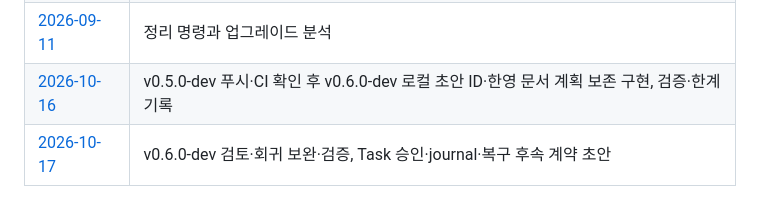
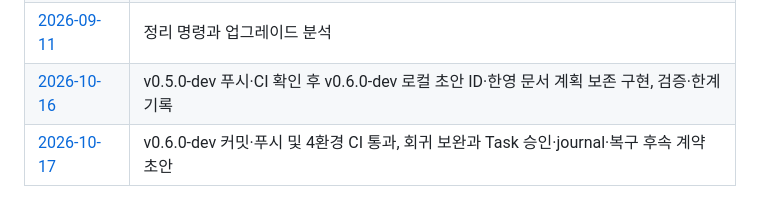
Before and after one commit to kimNarr/Exord-init, a Markdown page: journal/README.md, the part around the change. Drawn GitHub-style.

```diff
--- a/journal/README.md
+++ b/journal/README.md
@@ -72,4 +72,4 @@ links:
 | [2026-09-10](2026-09-10.md) | v0.4 복구와 안전장치, CI |
 | [2026-09-11](2026-09-11.md) | 정리 명령과 업그레이드 분석 |
 | [2026-10-16](2026-10-16.md) | v0.5.0-dev 푸시·CI 확인 후 v0.6.0-dev 로컬 초안 ID·한영 문서 계획 보존 구현, 검증·한계 기록 |
-| [2026-10-17](2026-10-17.md) | v0.6.0-dev 검토·회귀 보완·검증, Task 승인·journal·복구 후속 계약 초안 |
+| [2026-10-17](2026-10-17.md) | v0.6.0-dev 커밋·푸시 및 4환경 CI 통과, 회귀 보완과 Task 승인·journal·복구 후속 계약 초안 |
```
Also changed, not shown: journal/2026-10-17.md (+1 -1 lines).
